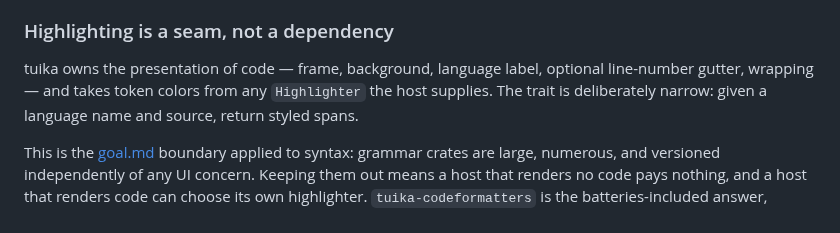
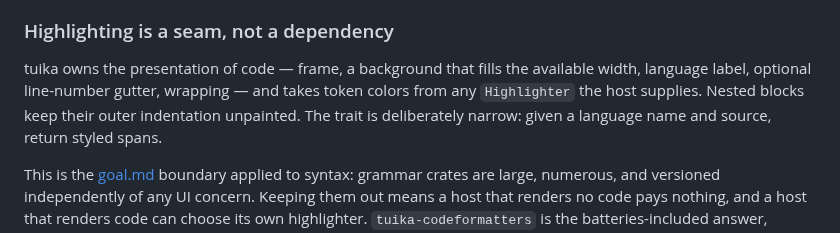
Before and after one commit to everruns/tuika, a Markdown page: knowledge/specs/markdown.md, the part around the change. Rendered like a GitHub page.

Commit message:
fix(markdown): fill code block backgrounds

```diff
--- a/knowledge/specs/markdown.md
+++ b/knowledge/specs/markdown.md
@@ -75,9 +75,10 @@ computation that only looks at the tail would silently lose the settled part.
 
 ### Highlighting is a seam, not a dependency
 
-tuika owns the presentation of code — frame, background, language label,
-optional line-number gutter, wrapping — and takes token colors from any
-`Highlighter` the host supplies. The trait is deliberately narrow: given a
+tuika owns the presentation of code — frame, a background that fills the
+available width, language label, optional line-number gutter, wrapping — and
+takes token colors from any `Highlighter` the host supplies. Nested blocks keep
+their outer indentation unpainted. The trait is deliberately narrow: given a
 language name and source, return styled spans.
 
 This is the [goal.md](./goal.md) boundary applied to syntax: grammar crates are
```
Also changed, not shown: docs/components/markdown-code.md (+4 -4 lines), docs/demos/code_block.png, docs/demos/markdown.gif, 6 other files.
